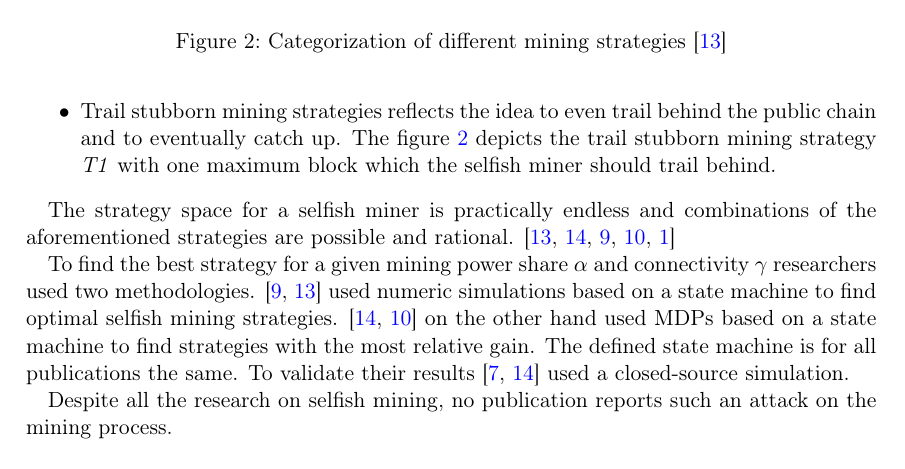
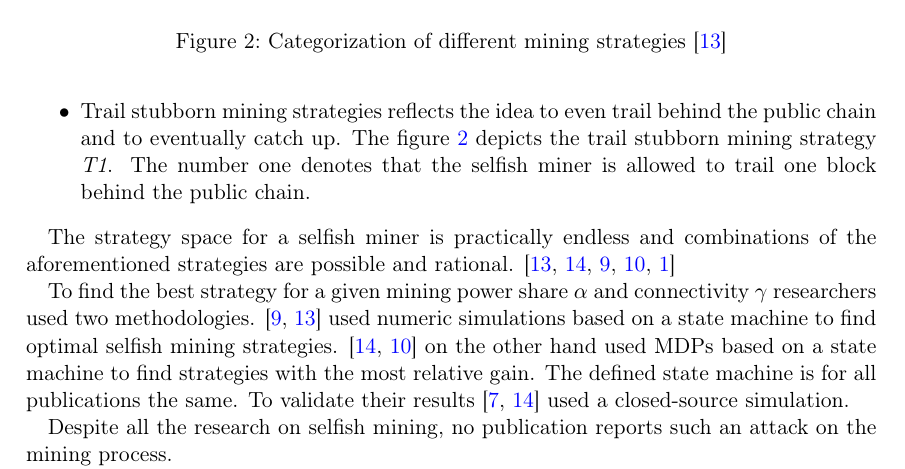
Before and after one commit to simonmulser/master-thesis, a LaTeX document (proposal/main.tex): part of page 4 of 6, cut so that both start at the same text. Compiled offline with pdfLaTeX.

Commit message:
rephrase sentence

```diff
--- a/proposal/main.tex
+++ b/proposal/main.tex
@@ -73,7 +73,7 @@ Further research showed that more generalised selfish mining strategies lead to
 \begin{itemize}
 \item Lead stubborn mining strategy compromises the idea to cause as many block races as possible and to never overwrite the public chain with a longer chain. This strategy is especially promising when the probability to win the block race is very high.
 \item Equal-fork stubborn mining strategy changes the selfish mining strategy just by one transition. In case the selfish miner wins a block race, he does not publish his block to win the race but he also keeps this block undisclosed to have an advantage over the other miners.
-\item Trail stubborn mining strategies reflects the idea to even trail behind the public chain and to eventually catch up. The figure \ref{fig:stubborn_mining} depicts the trail stubborn mining strategy \textit{T1} with one maximum block which the selfish miner should trail behind.
+\item Trail stubborn mining strategies reflects the idea to even trail behind the public chain and to eventually catch up. The figure \ref{fig:stubborn_mining} depicts the trail stubborn mining strategy \textit{T1}. The number one denotes that the selfish miner is allowed to trail one block behind the public chain.
 \end{itemize}
 
 The strategy space for a selfish miner is practically endless and combinations of the aforementioned strategies are possible and rational. \cite{nayak2016stubborn,sapirshtein2016optimal, gervais2015tampering, gervais2016security, bahack2013theoretical}
```
